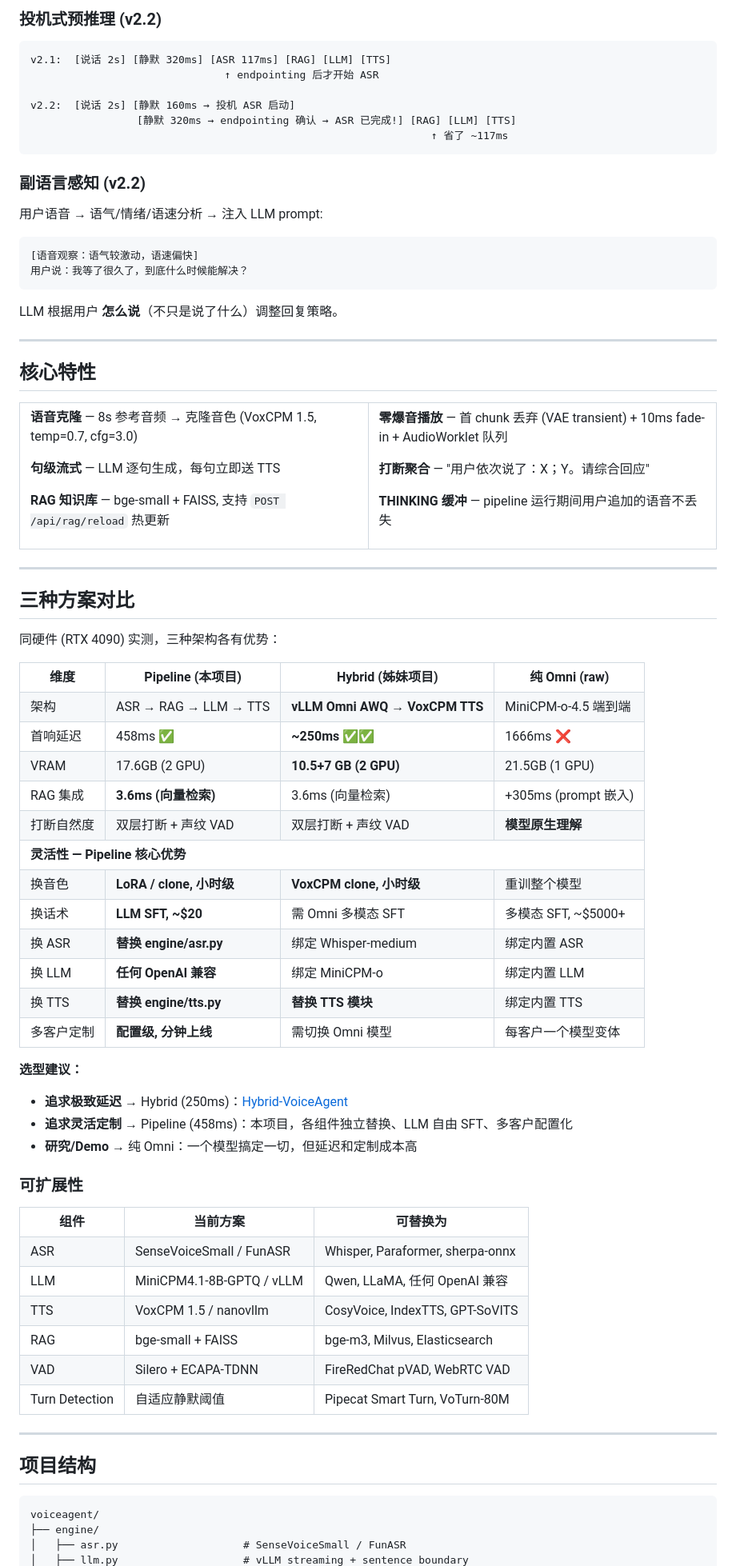
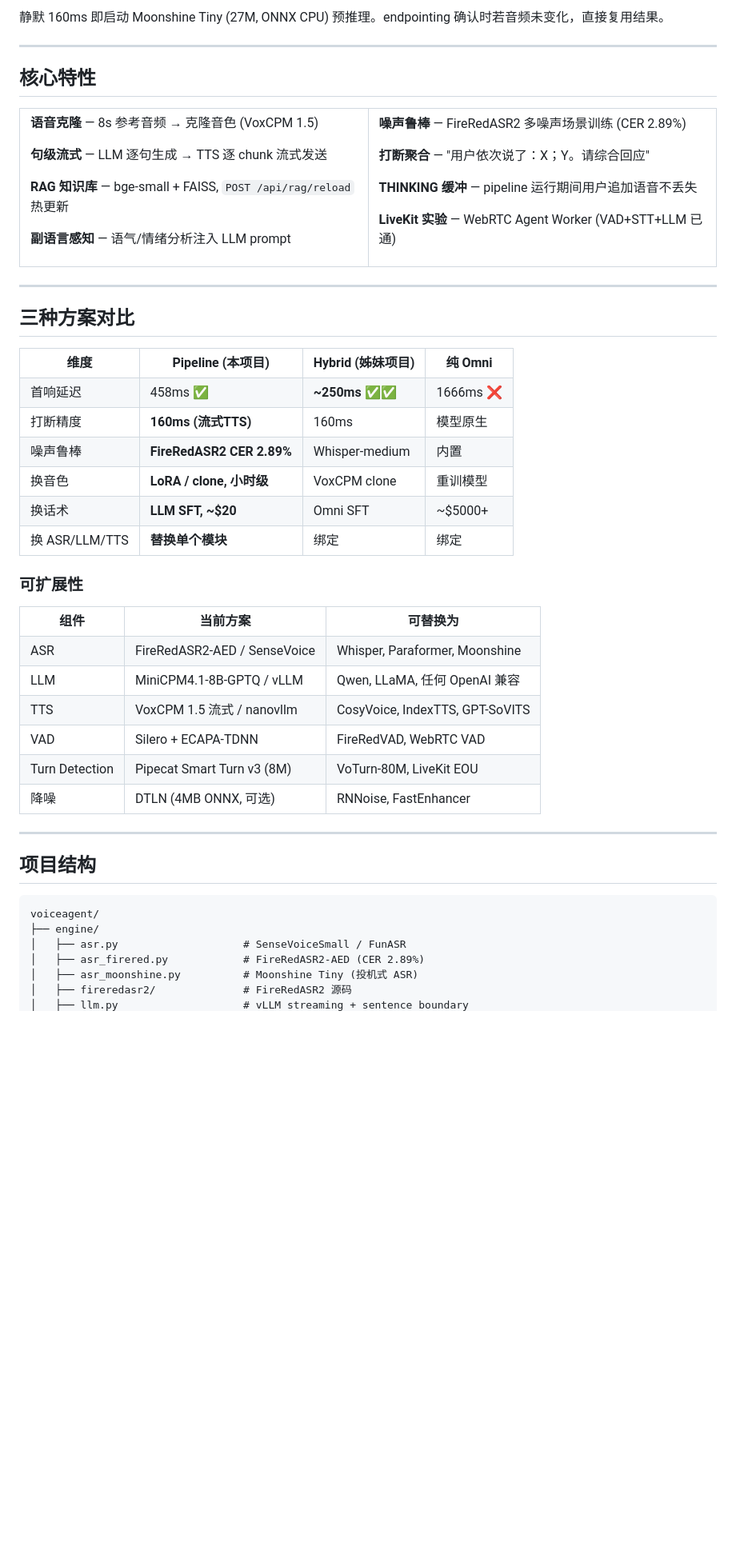
Before and after one commit to HenryZ838978/CallCenter-VoiceAgent, a Markdown page: README.md, the part around one of its changes. Shown at 80% size. GitHub-like rendering; blank space fills up the shorter version.

````diff
--- a/README.md
+++ b/README.md
@@ -162,24 +130,4 @@ RMS > 0.015 (能量门限)<br>
-### 投机式预推理 (v2.2)
-
-```
-v2.1:  [说话 2s] [静默 320ms] [ASR 117ms] [RAG] [LLM] [TTS]
-                               ↑ endpointing 后才开始 ASR
-
-v2.2:  [说话 2s] [静默 160ms → 投机 ASR 启动]
-                 [静默 320ms → endpointing 确认 → ASR 已完成!] [RAG] [LLM] [TTS]
-                                                                ↑ 省了 ~117ms
-```
-
-### 副语言感知 (v2.2)
-
-用户语音 → 语气/情绪/语速分析 → 注入 LLM prompt:
-
-```
-[语音观察：语气较激动，语速偏快]
-用户说：我等了很久了，到底什么时候能解决？
-```
-
-LLM 根据用户 **怎么说**（不只是说了什么）调整回复策略。
+静默 160ms 即启动 Moonshine Tiny (27M, ONNX CPU) 预推理。endpointing 确认时若音频未变化，直接复用结果。
 
 ---
 
@@ -189,20 +137,24 @@ LLM 根据用户 **怎么说**（不只是说了什么）调整回复策略。
 <tr>
 <td width="50%" valign="top">
 
-**语音克隆** — 8s 参考音频 → 克隆音色 (VoxCPM 1.5, temp=0.7, cfg=3.0)
+**语音克隆** — 8s 参考音频 → 克隆音色 (VoxCPM 1.5)
 
-**句级流式** — LLM 逐句生成，每句立即送 TTS
+**句级流式** — LLM 逐句生成 → TTS 逐 chunk 流式发送
 
-**RAG 知识库** — bge-small + FAISS, 支持 `POST /api/rag/reload` 热更新
+**RAG 知识库** — bge-small + FAISS, `POST /api/rag/reload` 热更新
+
+**副语言感知** — 语气/情绪分析注入 LLM prompt
 
 </td>
 <td width="50%" valign="top">
 
-**零爆音播放** — 首 chunk 丢弃 (VAE transient) + 10ms fade-in + AudioWorklet 队列
+**噪声鲁棒** — FireRedASR2 多噪声场景训练 (CER 2.89%)
 
 **打断聚合** — "用户依次说了：X；Y。请综合回应"
 
-**THINKING 缓冲** — pipeline 运行期间用户追加的语音不丢失
+**THINKING 缓冲** — pipeline 运行期间用户追加语音不丢失
+
+**LiveKit 实验** — WebRTC Agent Worker (VAD+STT+LLM 已通)
 
 </td>
 </tr>
@@ -212,41 +164,26 @@ LLM 根据用户 **怎么说**（不只是说了什么）调整回复策略。
 
 ## 三种方案对比
 
-同硬件 (RTX 4090) 实测，三种架构各有优势：
-
 <table align="center">
-<tr><th>维度</th><th>Pipeline (本项目)</th><th>Hybrid (姊妹项目)</th><th>纯 Omni (raw)</th></tr>
-<tr><td>架构</td><td>ASR → RAG → LLM → TTS</td><td><b>vLLM Omni AWQ → VoxCPM TTS</b></td><td>MiniCPM-o-4.5 端到端</td></tr>
+<tr><th>维度</th><th>Pipeline (本项目)</th><th>Hybrid (姊妹项目)</th><th>纯 Omni</th></tr>
 <tr><td>首响延迟</td><td>458ms ✅</td><td><b>~250ms ✅✅</b></td><td>1666ms ❌</td></tr>
-<tr><td>VRAM</td><td>17.6GB (2 GPU)</td><td><b>10.5+7 GB (2 GPU)</b></td><td>21.5GB (1 GPU)</td></tr>
-<tr><td>RAG 集成</td><td><b>3.6ms (向量检索)</b></td><td>3.6ms (向量检索)</td><td>+305ms (prompt 嵌入)</td></tr>
-<tr><td>打断自然度</td><td>双层打断 + 声纹 VAD</td><td>双层打断 + 声纹 VAD</td><td><b>模型原生理解</b></td></tr>
-<tr>
-<td colspan="4" style="padding:8px 0;"><b>灵活性 — Pipeline 核心优势</b></td>
-</tr>
-<tr><td>换音色</td><td><b>LoRA / clone, 小时级</b></td><td><b>VoxCPM clone, 小时级</b></td><td>重训整个模型</td></tr>
-<tr><td>换话术</td><td><b>LLM SFT, ~$20</b></td><td>需 Omni 多模态 SFT</td><td>多模态 SFT, ~$5000+</td></tr>
-<tr><td>换 ASR</td><td><b>替换 engine/asr.py</b></td><td>绑定 Whisper-medium</td><td>绑定内置 ASR</td></tr>
-<tr><td>换 LLM</td><td><b>任何 OpenAI 兼容</b></td><td>绑定 MiniCPM-o</td><td>绑定内置 LLM</td></tr>
-<tr><td>换 TTS</td><td><b>替换 engine/tts.py</b></td><td><b>替换 TTS 模块</b></td><td>绑定内置 TTS</td></tr>
-<tr><td>多客户定制</td><td><b>配置级, 分钟上线</b></td><td>需切换 Omni 模型</td><td>每客户一个模型变体</td></tr>
+<tr><td>打断精度</td><td><b>160ms (流式TTS)</b></td><td>160ms</td><td>模型原生</td></tr>
+<tr><td>噪声鲁棒</td><td><b>FireRedASR2 CER 2.89%</b></td><td>Whisper-medium</td><td>内置</td></tr>
+<tr><td>换音色</td><td><b>LoRA / clone, 小时级</b></td><td>VoxCPM clone</td><td>重训模型</td></tr>
+<tr><td>换话术</td><td><b>LLM SFT, ~$20</b></td><td>Omni SFT</td><td>~$5000+</td></tr>
+<tr><td>换 ASR/LLM/TTS</td><td><b>替换单个模块</b></td><td>绑定</td><td>绑定</td></tr>
 </table>
-
-**选型建议：**
-- **追求极致延迟** → Hybrid (250ms)：[Hybrid-VoiceAgent](https://github.com/HenryZ838978/Hybrid-VoiceAgent)
-- **追求灵活定制** → Pipeline (458ms)：本项目，各组件独立替换、LLM 自由 SFT、多客户配置化
-- **研究/Demo** → 纯 Omni：一个模型搞定一切，但延迟和定制成本高
 
 ### 可扩展性
 
 <table align="center">
 <tr><th>组件</th><th>当前方案</th><th>可替换为</th></tr>
-<tr><td>ASR</td><td>SenseVoiceSmall / FunASR</td><td>Whisper, Paraformer, sherpa-onnx</td></tr>
+<tr><td>ASR</td><td>FireRedASR2-AED / SenseVoice</td><td>Whisper, Paraformer, Moonshine</td></tr>
 <tr><td>LLM</td><td>MiniCPM4.1-8B-GPTQ / vLLM</td><td>Qwen, LLaMA, 任何 OpenAI 兼容</td></tr>
-<tr><td>TTS</td><td>VoxCPM 1.5 / nanovllm</td><td>CosyVoice, IndexTTS, GPT-SoVITS</td></tr>
-<tr><td>RAG</td><td>bge-small + FAISS</td><td>bge-m3, Milvus, Elasticsearch</td></tr>
-<tr><td>VAD</td><td>Silero + ECAPA-TDNN</td><td>FireRedChat pVAD, WebRTC VAD</td></tr>
-<tr><td>Turn Detection</td><td>自适应静默阈值</td><td>Pipecat Smart Turn, VoTurn-80M</td></tr>
+<tr><td>TTS</td><td>VoxCPM 1.5 流式 / nanovllm</td><td>CosyVoice, IndexTTS, GPT-SoVITS</td></tr>
+<tr><td>VAD</td><td>Silero + ECAPA-TDNN</td><td>FireRedVAD, WebRTC VAD</td></tr>
+<tr><td>Turn Detection</td><td>Pipecat Smart Turn v3 (8M)</td><td>VoTurn-80M, LiveKit EOU</td></tr>
+<tr><td>降噪</td><td>DTLN (4MB ONNX, 可选)</td><td>RNNoise, FastEnhancer</td></tr>
 </table>
 
 ---
@@ -257,4 +194,7 @@ LLM 根据用户 **怎么说**（不只是说了什么）调整回复策略。
 voiceagent/
 ├── engine/
 │   ├── asr.py                    # SenseVoiceSmall / FunASR
+│   ├── asr_firered.py            # FireRedASR2-AED (CER 2.89%)
+│   ├── asr_moonshine.py          # Moonshine Tiny (投机式 ASR)
+│   ├── fireredasr2/              # FireRedASR2 源码
 │   ├── llm.py                    # vLLM streaming + sentence boundary
````
Also changed, not shown: other parts of README.md (+106 -114 lines).
